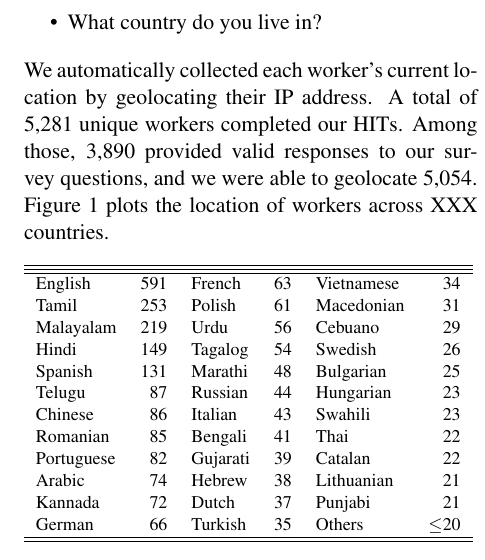
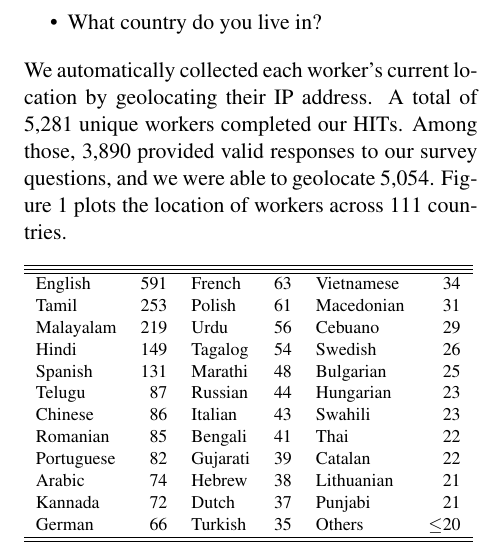
Before and after one commit to epavlick/turker-demographics, a LaTeX paper (writeup/paper.tex): part of one column of page 4 of 11, cut so that both start at the same text. Compiled offline with pdfLaTeX.

Commit message:
Minor edits and reorderings.

```diff
--- a/writeup/paper.tex
+++ b/writeup/paper.tex
@@ -176,7 +176,7 @@ At the start of each HIT, Turkers were asked to complete a brief survey about th
 \item How many years have you spoken English?
 \item What country do you live in?
 \end{itemize}
-We automatically collected each worker's current location by geolocating their IP address.  A total of 5,281 unique workers completed our HITs.  Among those, 3,890 provided valid responses to our survey questions, and we were able to geolocate 5,054.  Figure \ref{map} plots the location of workers across XXX countries.
+We automatically collected each worker's current location by geolocating their IP address.  A total of 5,281 unique workers completed our HITs.  Among those, 3,890 provided valid responses to our survey questions, and we were able to geolocate 5,054.  Figure \ref{map} plots the location of workers across 111 countries.
 
 % were not required in order to complete the HIT; survey questions and the number of valid responses received for each are listed in table \ref{survey-tab}. Although it was not required, Turkers who completed multiple HIT assignments could fill out the survey multiple times. This enabled some Turkers to report multiple native languages (see figure \ref{numlangs-tab}). While most results presented are calculated across all Turkers, figures given for distributions across native languages are calculated only from Turkers who reported a single native language.\\
 
```
